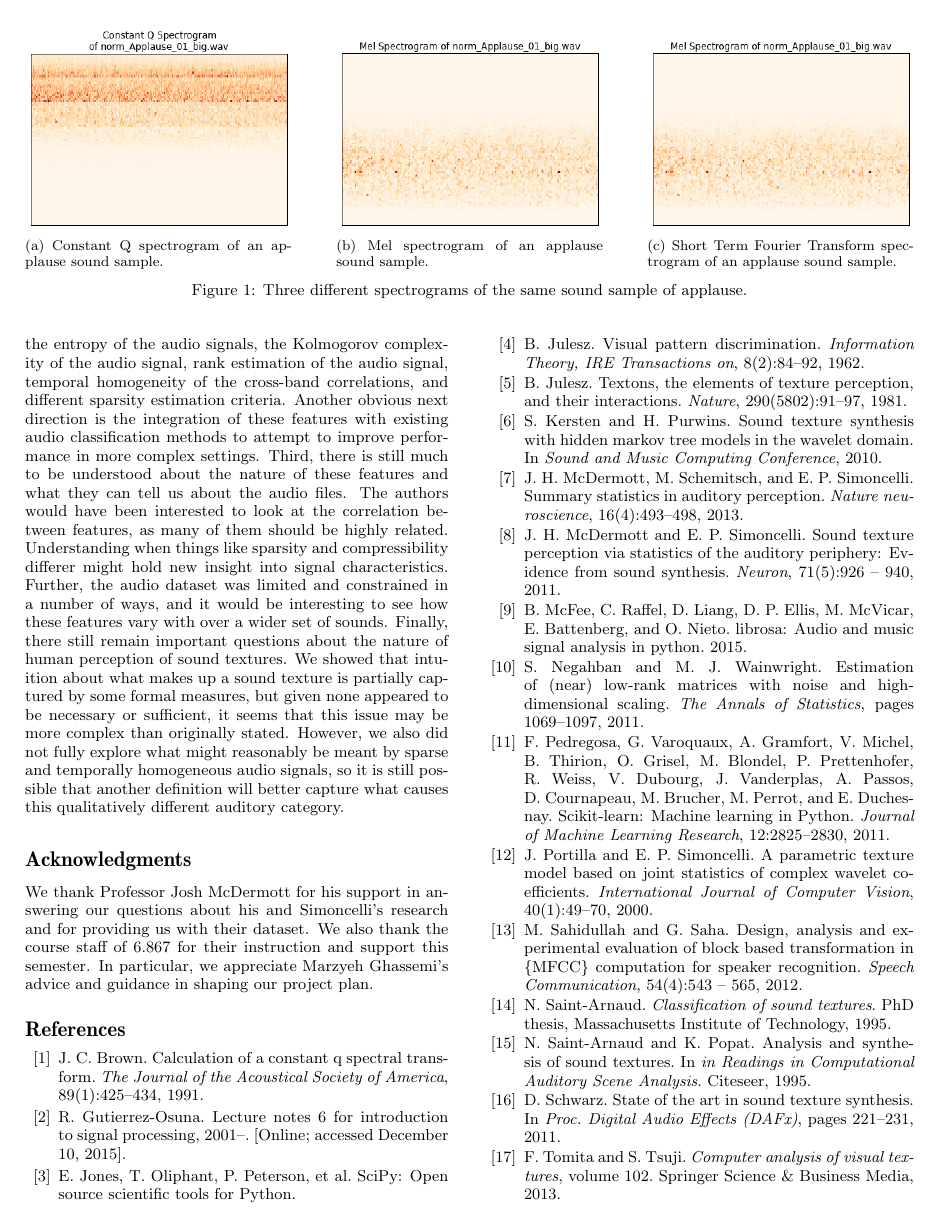
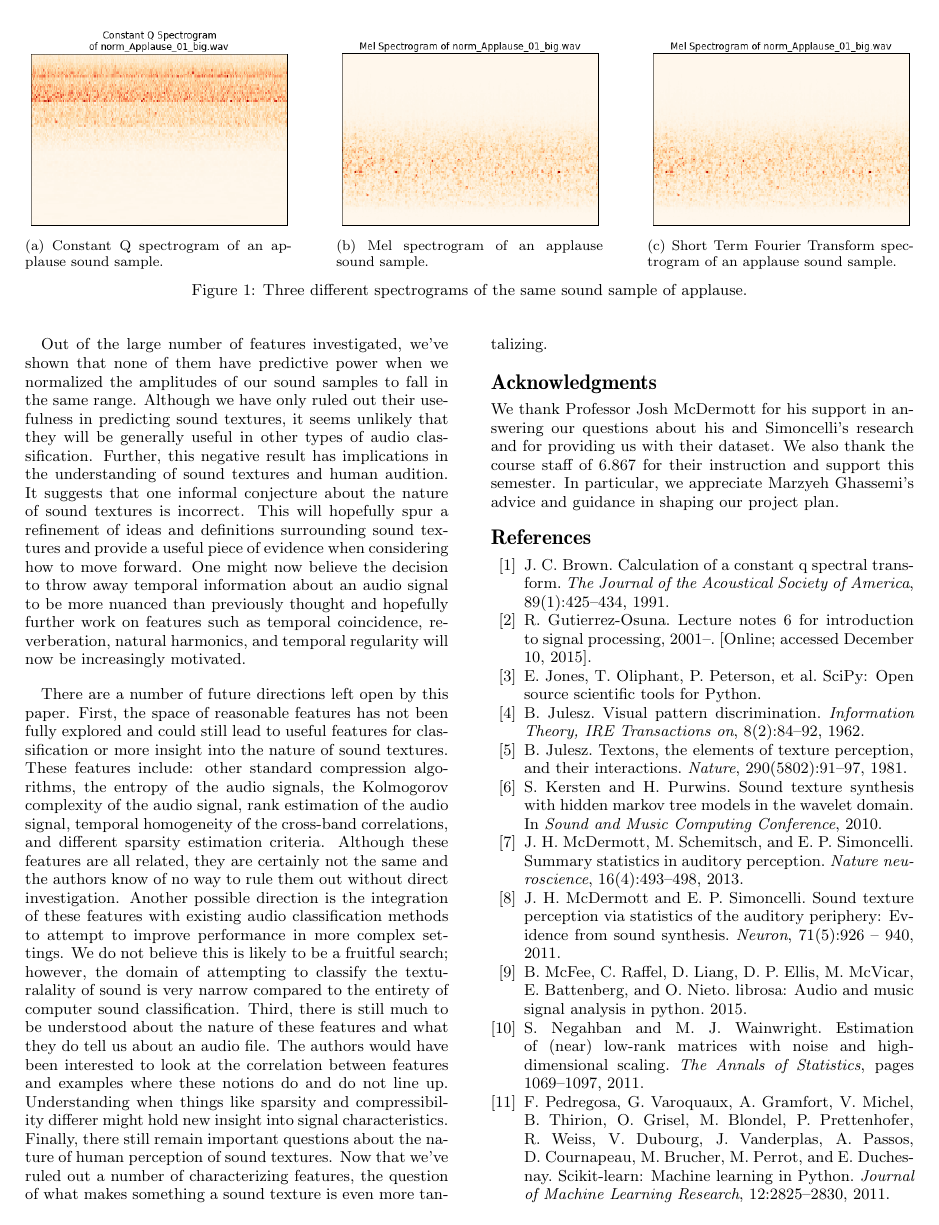
Before and after one commit to emannes/sound-textures, a LaTeX paper (paper/SoundTexturesPaper.tex): page 3 of 6 before the commit and page 3 of 7 after it. Compiled offline with pdfLaTeX.

Commit message:
rewrote conclusion

```diff
--- a/paper/SoundTexturesPaper.tex
+++ b/paper/SoundTexturesPaper.tex
@@ -314,7 +314,9 @@ We performed a linear regression with $L_1$ regularization with all of our featu
 
 \xxx{Speculate if these could be useful features in audio classification. Speculate about the implication to human audition. Give future directions.}
 
-There are a number of future directions left open by this paper. First, the space of reasonable features has not been fully explored and may lead to yet better classification methods or more insight into the nature of sound textures. These features include: other standard compression algorithms, the entropy of the audio signals, the Kolmogorov complexity of the audio signal, rank estimation of the audio signal, temporal homogeneity of the cross-band correlations, and different sparsity estimation criteria. Another obvious next direction is the integration of these features with existing audio classification methods to attempt to improve performance in more complex settings. Third, there is still much to be understood about the nature of these features and what they can tell us about the audio files. The authors would have been interested to look at the correlation between features, as many of them should be highly related. Understanding when things like sparsity and compressibility differer might hold new insight into signal characteristics. Further, the audio dataset was limited and constrained in a number of ways, and it would be interesting to see how these features vary with over a wider set of sounds. Finally, there still remain important questions about the nature of human perception of sound textures. We showed that intuition about what makes up a sound texture is partially captured by some formal measures, but given none appeared to be necessary or sufficient, it seems that this issue may be more complex than originally stated. However, we also did not fully explore what might reasonably be meant by sparse and temporally homogeneous audio signals, so it is still possible that another definition will better capture what causes this qualitatively different auditory category.
+Out of the large number of features investigated, we've shown that none of them have predictive power when we normalized the amplitudes of our sound samples to fall in the same range. Although we have only ruled out their usefulness in predicting sound textures, it seems unlikely that they will be generally useful in other types of audio classification. Further, this negative result has implications in the understanding of sound textures and human audition. It suggests that one informal conjecture about the nature of sound textures is incorrect. This will hopefully spur a refinement of ideas and definitions surrounding sound textures and provide a useful piece of evidence when considering how to move forward. One might now believe the decision to throw away temporal information about an audio signal to be more nuanced than previously thought and hopefully further work on features such as temporal coincidence, reverberation, natural harmonics, and temporal regularity will now be increasingly motivated.
+
+There are a number of future directions left open by this paper. First, the space of reasonable features has not been fully explored and could still lead to useful features for classification or more insight into the nature of sound textures. These features include: other standard compression algorithms, the entropy of the audio signals, the Kolmogorov complexity of the audio signal, rank estimation of the audio signal, temporal homogeneity of the cross-band correlations, and different sparsity estimation criteria. Although these features are all related, they are certainly not the same and the authors know of no way to rule them out without direct investigation. Another possible direction is the integration of these features with existing audio classification methods to attempt to improve performance in more complex settings. We do not believe this is likely to be a fruitful search; however, the domain of attempting to classify the texturalality of sound is very narrow compared to the entirety of computer sound classification. Third, there is still much to be understood about the nature of these features and what they do tell us about an audio file. The authors would have been interested to look at the correlation between features and examples where these notions do and do not line up. Understanding when things like sparsity and compressibility differer might hold new insight into signal characteristics. Finally, there still remain important questions about the nature of human perception of sound textures. Now that we've ruled out a number of characterizing features, the question of what makes something a sound texture is even more tantalizing.
 
 \section*{Acknowledgments}
 
```
Also changed, not shown: paper/SoundTexturesPaper.pdf, paper/SoundTexturesPaper.tex (2 more changed lines).
